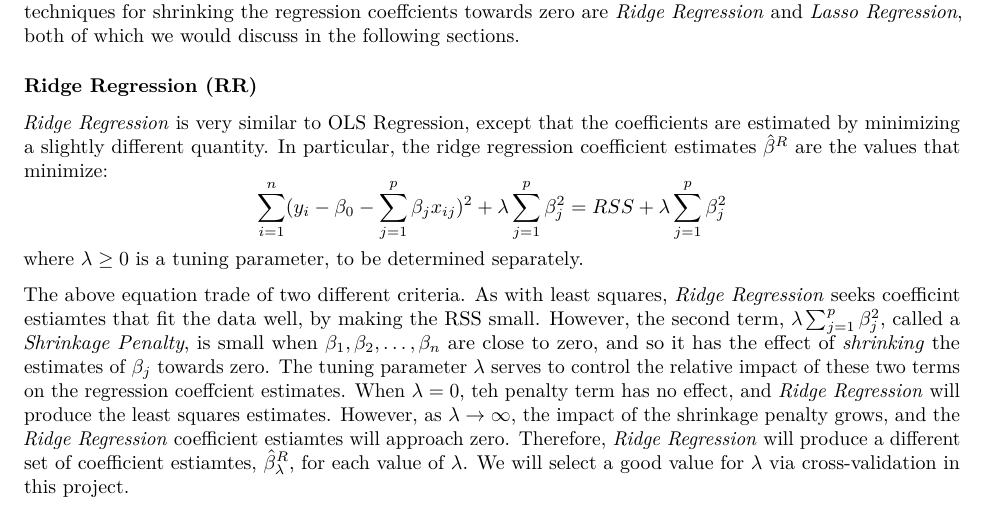
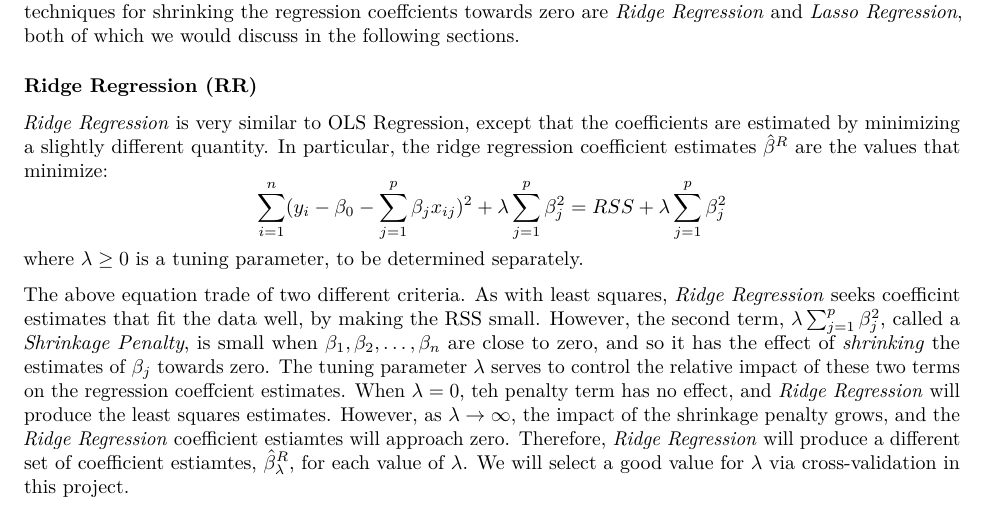
Before and after one commit to haoliangsky1/stat159-fall2016-proj2, an R Markdown document (report/sections/03-method.Rmd): part of page 1 of 3, cut so that both start at the same text. Rendered offline with R 4.5, knitr and Pandoc, then LaTeX, with nearby package versions.

Commit message:
report:method: fixed typo

```diff
--- a/report/sections/03-method.Rmd
+++ b/report/sections/03-method.Rmd
@@ -22,7 +22,7 @@ Shrinkage Methods are devoted to constrain or regularize the coefficients estima
 ### Ridge Regression (RR)
 *Ridge Regression* is very similar to OLS Regression, except that the coefficients are estimated by minimizing a slightly different quantity. In particular, the ridge regression coefficient estimates $\hat{\beta}^{R}$ are the values that minimize: $$\sum_{i = 1}^{n}(y_{i} - \beta_{0} - \sum_{j = 1}^{p}\beta_{j}x_{ij})^{2} + \lambda \sum_{j = 1}^{p}\beta_{j}^{2} = RSS  + \lambda \sum_{j = 1}^{p}\beta_{j}^{2} $$ where $\lambda \geq 0$ is a tuning parameter, to be determined separately.
 
-The above equation trade of two different criteria. As with least squares, *Ridge Regression* seeks coefficint estiamtes that fit the data well, by making the RSS small. However, the second term, $\lambda \sum_{j = 1}^{p}\beta_{j}^{2}$, called a *Shrinkage Penalty*, is small when $\beta_1, \beta_2,\dotsc,\beta_n$ are close to zero, and so it has the effect of *shrinking* the estimates of $\beta_j$ towards zero. The tuning parameter $\lambda$ serves to control the relative impact of these two terms on the regression coeffcient estimates. When $\lambda = 0$, teh penalty term has no effect, and *Ridge Regression* will produce the least squares estimates. However, as $\lambda \to \infty$, the impact of the shrinkage penalty grows, and the *Ridge Regression* coefficient estiamtes will approach zero. Therefore, *Ridge Regression* will produce a different set of coefficient estiamtes, $\hat{\beta}_{\lambda}^{R}$, for each value of $\lambda$. We will select a good value for $\lambda$ via cross-validation in this project.
+The above equation trade of two different criteria. As with least squares, *Ridge Regression* seeks coefficint estimates that fit the data well, by making the RSS small. However, the second term, $\lambda \sum_{j = 1}^{p}\beta_{j}^{2}$, called a *Shrinkage Penalty*, is small when $\beta_1, \beta_2,\dotsc,\beta_n$ are close to zero, and so it has the effect of *shrinking* the estimates of $\beta_j$ towards zero. The tuning parameter $\lambda$ serves to control the relative impact of these two terms on the regression coeffcient estimates. When $\lambda = 0$, teh penalty term has no effect, and *Ridge Regression* will produce the least squares estimates. However, as $\lambda \to \infty$, the impact of the shrinkage penalty grows, and the *Ridge Regression* coefficient estiamtes will approach zero. Therefore, *Ridge Regression* will produce a different set of coefficient estiamtes, $\hat{\beta}_{\lambda}^{R}$, for each value of $\lambda$. We will select a good value for $\lambda$ via cross-validation in this project.
 
 ### Lasso Regression (LR):
 The *Ridge Regression* discussed above has one obvious disadvantage, in that it will include all $p$ predictors in teh final model. Its penalty $\lambda \sum_{j = 1}^{p}\beta_{j}^{2}$ will shrink all of the coeffcients towards zero, but it will not set any of them exactly to zero (unless $\lambda = 0$). Such a property can create a challenge in model interpretation in settings with the large number of variables $p$.
```
